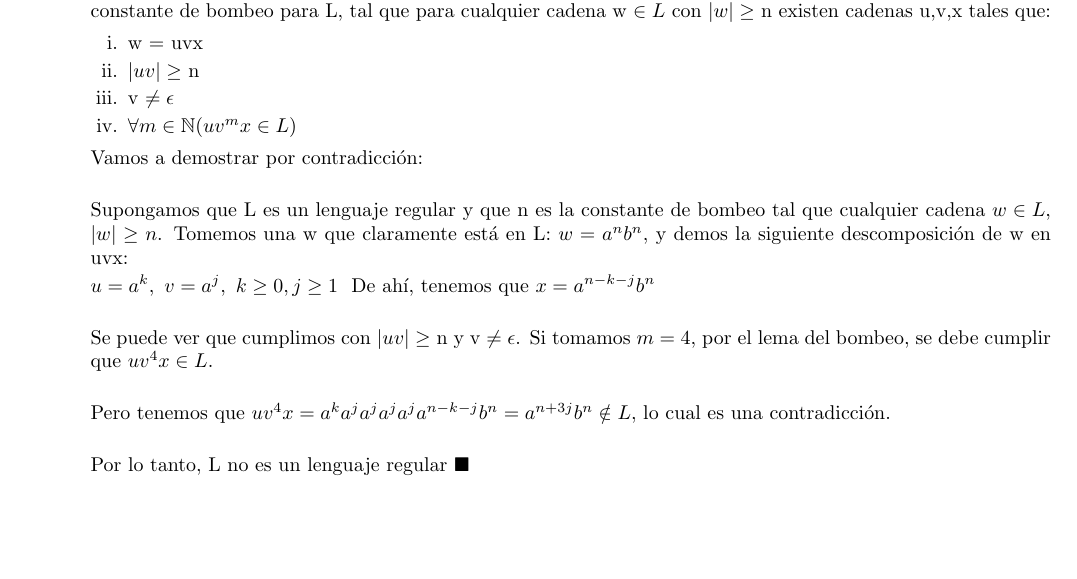
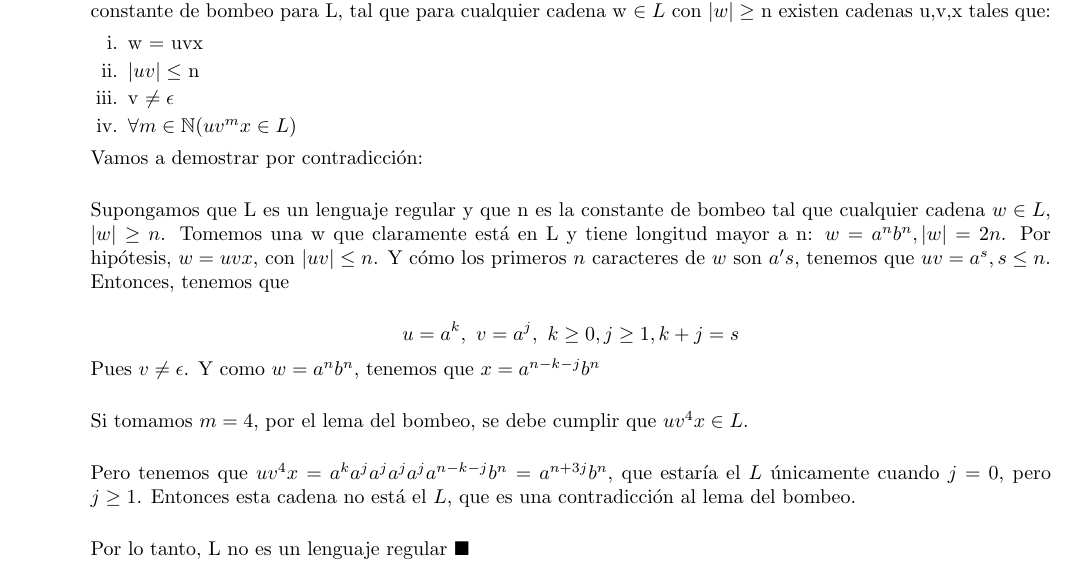
Before and after one commit to quantumautomatas/tarea8, a LaTeX problem sheet (tarea8.tex): part of the page, cut so that both start at the same text, the shorter picture padded with empty space. Compiled offline with pdfLaTeX.

Commit message:
Cambiando redaccion

```diff
--- a/tarea8.tex
+++ b/tarea8.tex
@@ -46,7 +46,7 @@
         		w = uvx
         		}
         		\item {
-        		$|uv| \geq$ n
+        		$|uv| \leq$ n
         		}
        		 	\item {
         		v $\neq \epsilon$
@@ -58,14 +58,23 @@
 
         	Vamos a demostrar por contradicción:\\
 
-        	Supongamos que L es un lenguaje regular y que n es la constante de bombeo tal que cualquier cadena $w \in L$, $|w| \geq n$. Tomemos una w que claramente está en L: $w = a^nb^n$, y demos la siguiente descomposición de w en uvx:
+			Supongamos que L es un lenguaje regular y que n es la constante de
+			bombeo tal que cualquier cadena $w \in L$, $|w| \geq n$.
+			Tomemos una w que claramente está en L y tiene longitud mayor a n:
+			$w = a^nb^n, |w| = 2n$. Por hipótesis, $w = uvx$, con $|uv| \leq n$.
+			Y cómo los primeros $n$ caracteres de $w$ son $a's$, tenemos que
+			$uv = a^{s}, s \leq n$. Entonces, tenemos que
 
-        	$u = a^k, \ v= a^j, \  k \geq 0, j \geq 1 \ $
-        	De ahí, tenemos que $x = a^{n-k-j}b^n$\\
+        	\[u = a^k, \ v= a^j, \  k \geq 0, j \geq 1 , k+j=s\]
+        	Pues $v \neq \epsilon$. Y como $w = a^nb^n$, tenemos que $x = a^{n-k-j}b^n$\\
 
-        	Se puede ver que cumplimos con  $|uv| \geq$ n y v $\neq \epsilon$. Si tomamos $m = 4$, por el lema del bombeo, se debe cumplir que $uv^4x \in L$.\\
+			Si tomamos $m = 4$, por el lema del bombeo, se debe cumplir que
+			$uv^4x \in L$.\\
 
-        	Pero tenemos que $uv^4x = a^ka^ja^ja^ja^ja^{n-k-j}b^n = a^{n+3j}b^n \notin L$, lo cual es una contradicción.\\
+			Pero tenemos que $uv^4x = a^ka^ja^ja^ja^ja^{n-k-j}b^n = a^{n+3j}b^n$,
+			que estaría el $L$ únicamente cuando $j=0$, pero $j \geq 1$. Entonces
+			esta cadena no está el $L$, que es una contradicción al lema del
+			bombeo.\\
 
         	Por lo tanto, L no es un lenguaje regular $\blacksquare$
         	}\\
```
Also changed, not shown: tarea8.pdf.
